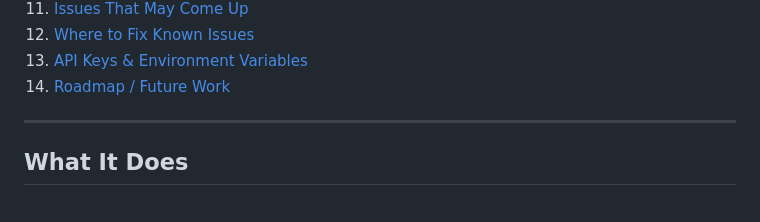
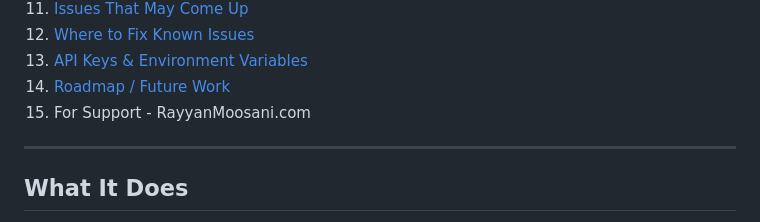
Before and after one commit to Shayan-Mazahir/Anr-Awaaz, a Markdown page: README.md, the part around the change. Rendered like a GitHub page.

Commit message:
Add support information to README
Added a support section with RayyanMoosani.com link.

```diff
--- a/README.md
+++ b/README.md
@@ -21,6 +21,7 @@
 12. [Where to Fix Known Issues](#where-to-fix-known-issues)
 13. [API Keys & Environment Variables](#api-keys--environment-variables)
 14. [Roadmap / Future Work](#roadmap--future-work)
+15. For Support - RayyanMoosani.com
 
 ---
 
```
